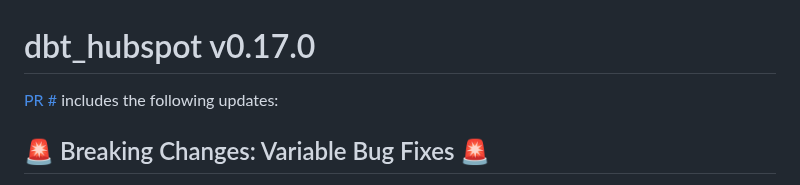
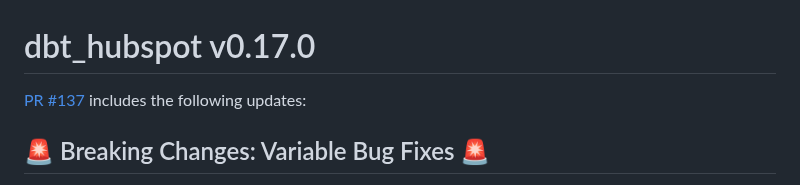
Before and after one commit to fivetran/dbt_hubspot, a Markdown page: CHANGELOG.md, the part around the change. Drawn GitHub-style.

Commit message:
pr ref in changelog

```diff
--- a/CHANGELOG.md
+++ b/CHANGELOG.md
@@ -1,5 +1,5 @@
 # dbt_hubspot v0.17.0
-[PR #](https://github.com/fivetran/dbt_hubspot/pull/) includes the following updates:
+[PR #137](https://github.com/fivetran/dbt_hubspot/pull/137) includes the following updates:
 
 ## 🚨 Breaking Changes: Variable Bug Fixes 🚨
 - The following adjustments have been made concerning the `hubspot_email_event_sent_enabled` variable:
```
